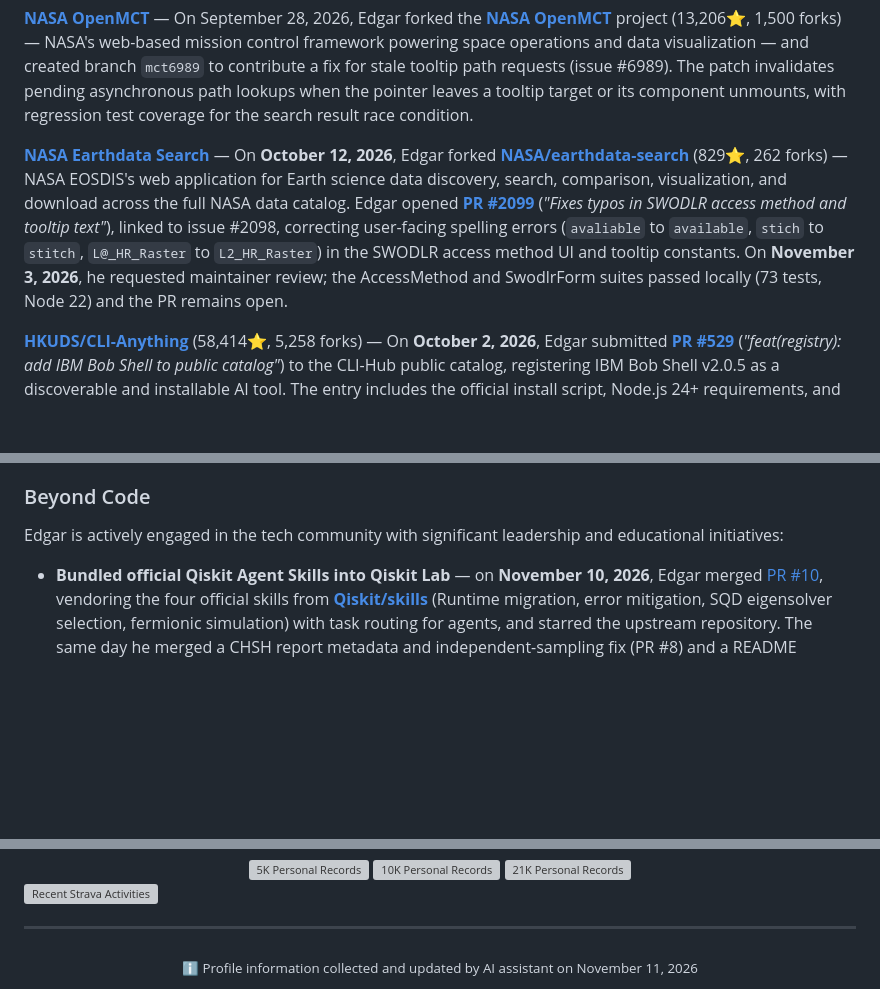
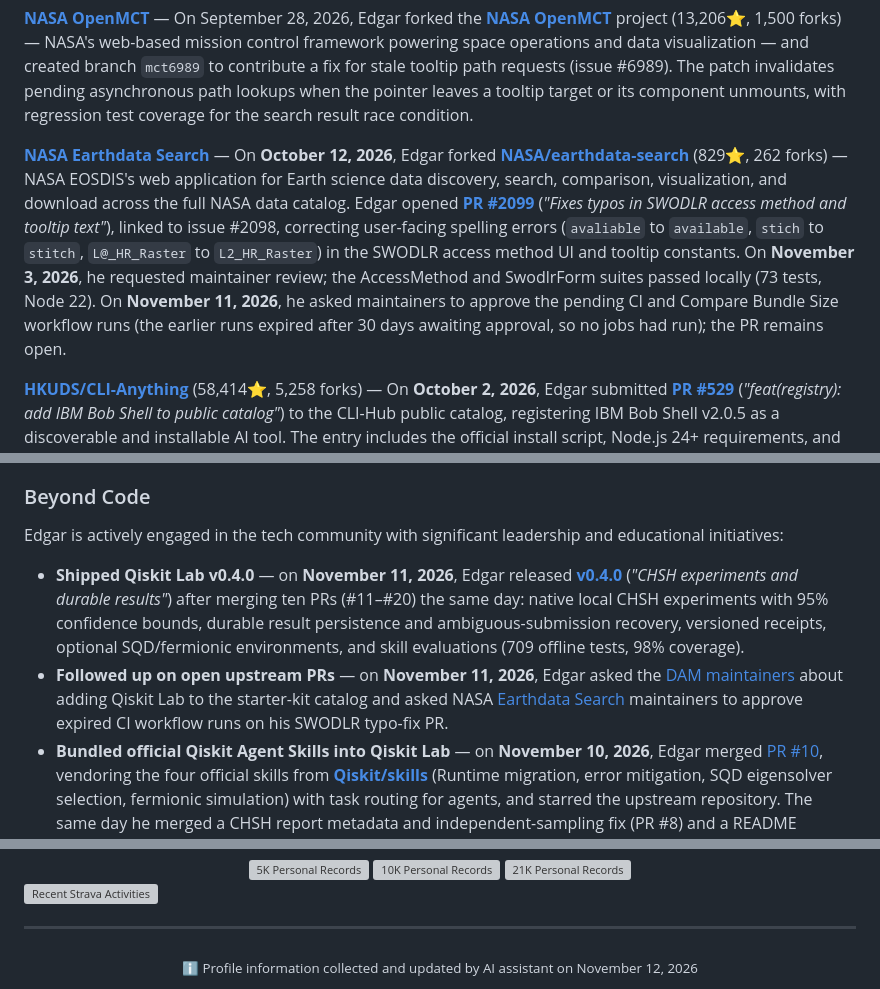
Before and after one commit to BrUn3y/Brun3y, a Markdown page: README.md, 3 parts joined by grey strips. Rendered like a GitHub page; blank space fills up the shorter version; grey boxes are pictures that could not be loaded.

Commit message:
chore: update README with latest information (automated)

```diff
--- a/README.md
+++ b/README.md
@@ -78,7 +78,7 @@ His comprehensive technical stack includes:
 
 **[NASA OpenMCT](https://github.com/BrUn3y/openmct)** — On September 28, 2026, Edgar forked the **[NASA OpenMCT](https://github.com/nasa/openmct)** project (13,206⭐, 1,500 forks) — NASA's web-based mission control framework powering space operations and data visualization — and created branch `mct6989` to contribute a fix for stale tooltip path requests (issue #6989). The patch invalidates pending asynchronous path lookups when the pointer leaves a tooltip target or its component unmounts, with regression test coverage for the search result race condition.
 
-**[NASA Earthdata Search](https://github.com/BrUn3y/earthdata-search)** — On **October 12, 2026**, Edgar forked **[NASA/earthdata-search](https://github.com/nasa/earthdata-search)** (829⭐, 262 forks) — NASA EOSDIS's web application for Earth science data discovery, search, comparison, visualization, and download across the full NASA data catalog. Edgar opened **[PR #2099](https://github.com/nasa/earthdata-search/pull/2099)** (*"Fixes typos in SWODLR access method and tooltip text"*), linked to issue #2098, correcting user-facing spelling errors (`avaliable` to `available`, `stich` to `stitch`, `L@_HR_Raster` to `L2_HR_Raster`) in the SWODLR access method UI and tooltip constants. On **November 3, 2026**, he requested maintainer review; the AccessMethod and SwodlrForm suites passed locally (73 tests, Node 22) and the PR remains open.
+**[NASA Earthdata Search](https://github.com/BrUn3y/earthdata-search)** — On **October 12, 2026**, Edgar forked **[NASA/earthdata-search](https://github.com/nasa/earthdata-search)** (829⭐, 262 forks) — NASA EOSDIS's web application for Earth science data discovery, search, comparison, visualization, and download across the full NASA data catalog. Edgar opened **[PR #2099](https://github.com/nasa/earthdata-search/pull/2099)** (*"Fixes typos in SWODLR access method and tooltip text"*), linked to issue #2098, correcting user-facing spelling errors (`avaliable` to `available`, `stich` to `stitch`, `L@_HR_Raster` to `L2_HR_Raster`) in the SWODLR access method UI and tooltip constants. On **November 3, 2026**, he requested maintainer review; the AccessMethod and SwodlrForm suites passed locally (73 tests, Node 22). On **November 11, 2026**, he asked maintainers to approve the pending CI and Compare Bundle Size workflow runs (the earlier runs expired after 30 days awaiting approval, so no jobs had run); the PR remains open.
 
 **[HKUDS/CLI-Anything](https://github.com/HKUDS/CLI-Anything)** (58,414⭐, 5,258 forks) — On **October 2, 2026**, Edgar submitted **[PR #529](https://github.com/HKUDS/CLI-Anything/pull/529)** (*"feat(registry): add IBM Bob Shell to public catalog"*) to the CLI-Hub public catalog, registering IBM Bob Shell v2.0.5 as a discoverable and installable AI tool. The entry includes the official install script, Node.js 24+ requirements, and documentation links.
 
@@ -94,6 +94,8 @@ His comprehensive technical stack includes:
 
 Edgar is actively engaged in the tech community with significant leadership and educational initiatives:
 
+* **Shipped Qiskit Lab v0.4.0** — on **November 11, 2026**, Edgar released **[v0.4.0](https://github.com/BrUn3y/qiskit_lab/releases/tag/v0.4.0)** (*"CHSH experiments and durable results"*) after merging ten PRs (#11–#20) the same day: native local CHSH experiments with 95% confidence bounds, durable result persistence and ambiguous-submission recovery, versioned receipts, optional SQD/fermionic environments, and skill evaluations (709 offline tests, 98% coverage).
+* **Followed up on open upstream PRs** — on **November 11, 2026**, Edgar asked the [DAM maintainers](https://github.com/dam-agents/dam-starter-kits/pull/18) about adding Qiskit Lab to the starter-kit catalog and asked NASA [Earthdata Search](https://github.com/nasa/earthdata-search/pull/2099) maintainers to approve expired CI workflow runs on his SWODLR typo-fix PR.
 * **Bundled official Qiskit Agent Skills into Qiskit Lab** — on **November 10, 2026**, Edgar merged [PR #10](https://github.com/BrUn3y/qiskit_lab/pull/10), vendoring the four official skills from **[Qiskit/skills](https://github.com/Qiskit/skills)** (Runtime migration, error mitigation, SQD eigensolver selection, fermionic simulation) with task routing for agents, and starred the upstream repository. The same day he merged a CHSH report metadata and independent-sampling fix (PR #8) and a README cleanup (PR #9).
 * **Renamed IBM Bob Shell Harness to Remote Bob (v1.0.4)** — on **November 9, 2026**, Edgar renamed the project to **[Remote Bob](https://github.com/BrUn3y/remote_bob)** and released **[v1.0.4](https://github.com/BrUn3y/remote_bob/releases/tag/v1.0.4)** with job-lifecycle reliability fixes, a `REMOTE_BOB_URL` setting, refreshed Slack guides, and an English HyperFrames tutorial video of Remote Bob in Slack.
 * **Shipped Qiskit Lab v0.3.2, v0.3.3, and v0.3.4** — on **November 9, 2026**, Edgar released three updates to **[Qiskit Lab](https://github.com/BrUn3y/qiskit_lab)**: expandable Qiskit/OpenQASM source previews in reports, QAOA best-sample and circuit-identity comparison validation, and a reproducible-setup and quality-gates release (Python 3.11–3.13 CI, Ruff, mypy, locked Qiskit 2.6.2).
@@ -223,5 +225,5 @@ I write on [Medium](https://medium.com/@brun3y) about AI agents, athletic perfor
 ***
 
 <div align="center">
-<sub>ℹ️ Profile information collected and updated by AI assistant on November 11, 2026</sub>
+<sub>ℹ️ Profile information collected and updated by AI assistant on November 12, 2026</sub>
 </div>
```
Also changed, not shown: other parts of README.md (+3 -3 lines), readme.source.md (+7 -5 lines).
